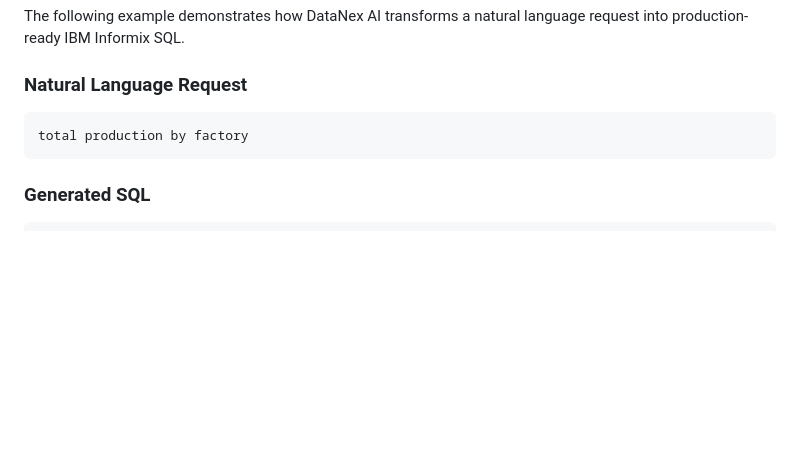
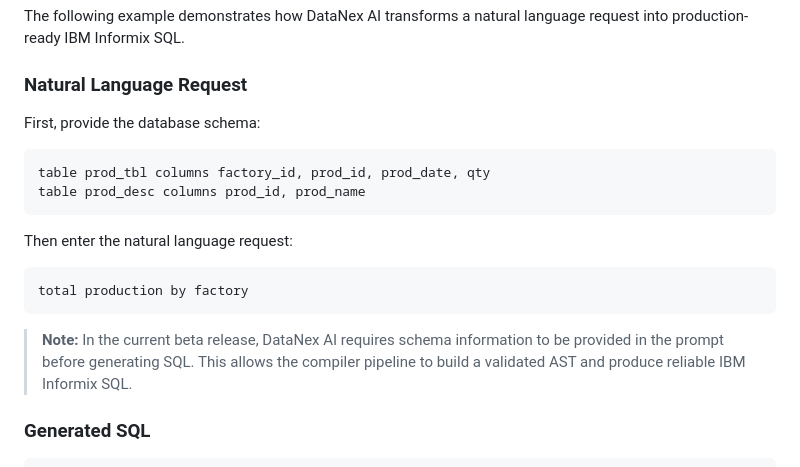
Before and after one commit to SalahAbouElGhar/DataNex-AI, a Markdown page: README.md, the part around the change. Rendered like a GitHub page; blank space fills up the shorter version.

Commit message:
Update README example and schema instructions

````diff
--- a/README.md
+++ b/README.md
@@ -257,9 +257,20 @@ language request into production-ready IBM Informix SQL.
 
 ### Natural Language Request
 
+First, provide the database schema:
+
+```text
+table prod_tbl columns factory_id, prod_id, prod_date, qty
+table prod_desc columns prod_id, prod_name
+```
+
+Then enter the natural language request:
+
 ```text
 total production by factory
 ```
+
+> **Note:** In the current beta release, DataNex AI requires schema information to be provided in the prompt before generating SQL. This allows the compiler pipeline to build a validated AST and produce reliable IBM Informix SQL.
 
 ### Generated SQL
 
````
